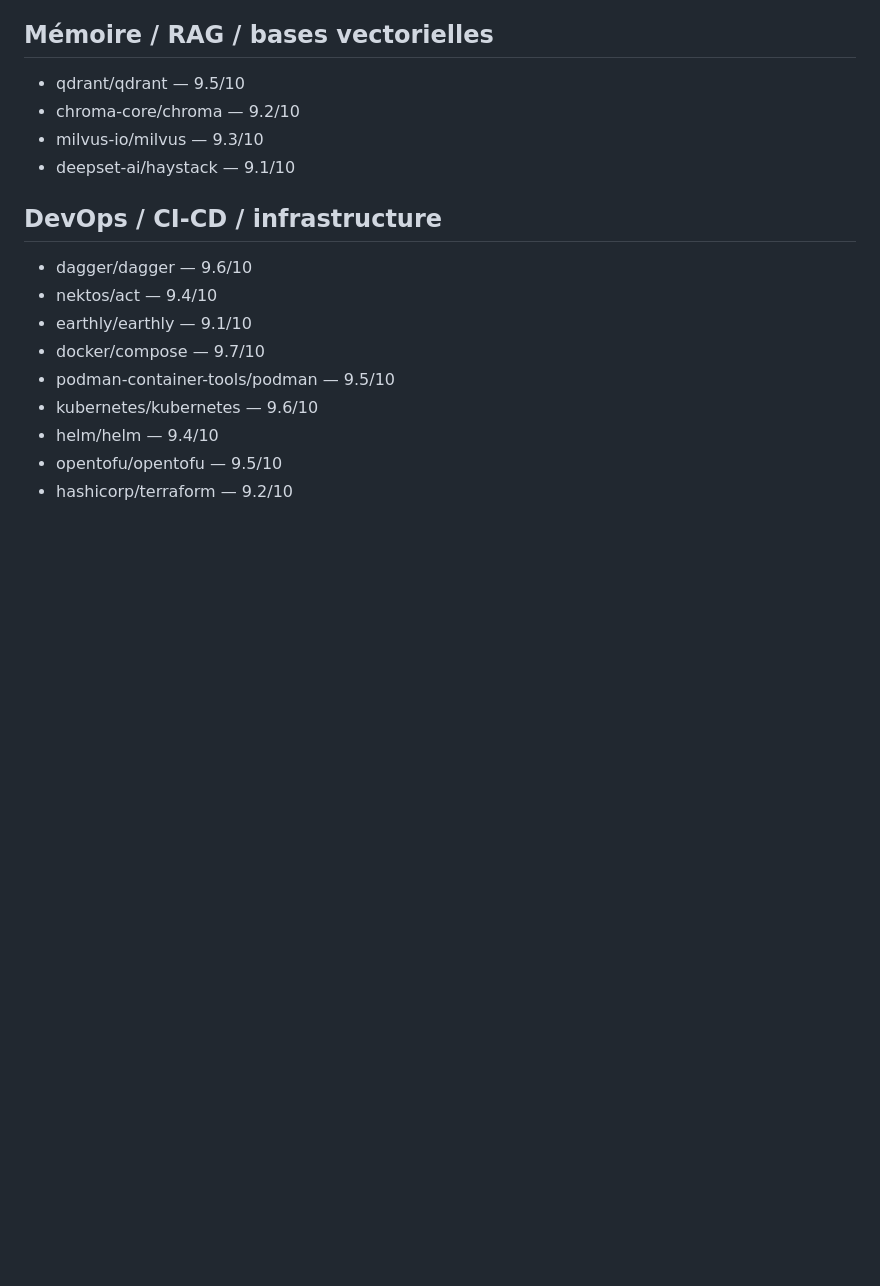
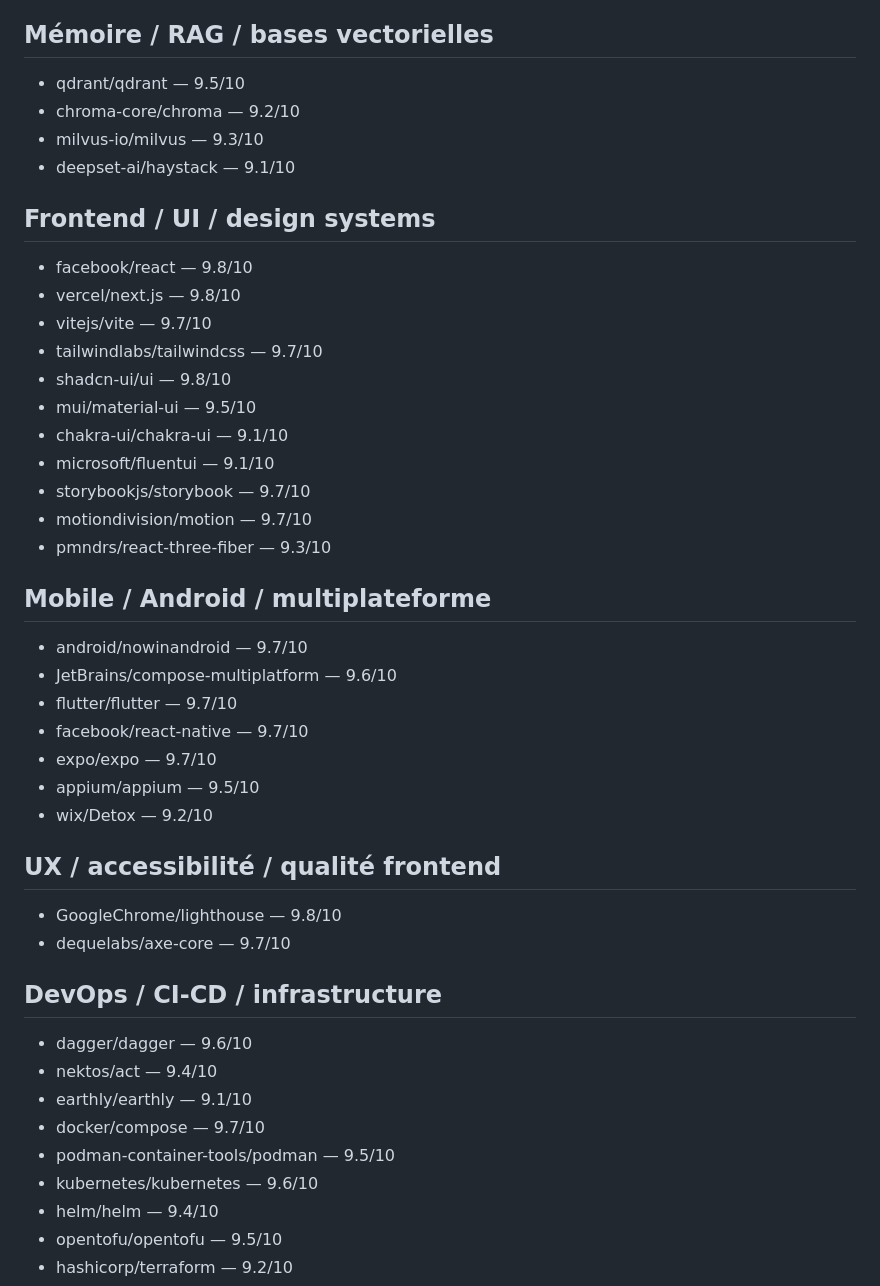
Before and after one commit to dbrckk/star-list, a Markdown page: text/star-list.md, the part around the change. Drawn GitHub-style; blank space fills up the shorter version.

Commit message:
Add frontend mobile UI accessibility and UX repositories

```diff
--- a/text/star-list.md
+++ b/text/star-list.md
@@ -75,6 +75,32 @@ Liste reconstruite depuis les captures du 12 septembre 2026.
 - chroma-core/chroma — 9.2/10
 - milvus-io/milvus — 9.3/10
 - deepset-ai/haystack — 9.1/10
+
+## Frontend / UI / design systems
+- facebook/react — 9.8/10
+- vercel/next.js — 9.8/10
+- vitejs/vite — 9.7/10
+- tailwindlabs/tailwindcss — 9.7/10
+- shadcn-ui/ui — 9.8/10
+- mui/material-ui — 9.5/10
+- chakra-ui/chakra-ui — 9.1/10
+- microsoft/fluentui — 9.1/10
+- storybookjs/storybook — 9.7/10
+- motiondivision/motion — 9.7/10
+- pmndrs/react-three-fiber — 9.3/10
+
+## Mobile / Android / multiplateforme
+- android/nowinandroid — 9.7/10
+- JetBrains/compose-multiplatform — 9.6/10
+- flutter/flutter — 9.7/10
+- facebook/react-native — 9.7/10
+- expo/expo — 9.7/10
+- appium/appium — 9.5/10
+- wix/Detox — 9.2/10
+
+## UX / accessibilité / qualité frontend
+- GoogleChrome/lighthouse — 9.8/10
+- dequelabs/axe-core — 9.7/10
 
 ## DevOps / CI-CD / infrastructure
 - dagger/dagger — 9.6/10
```
